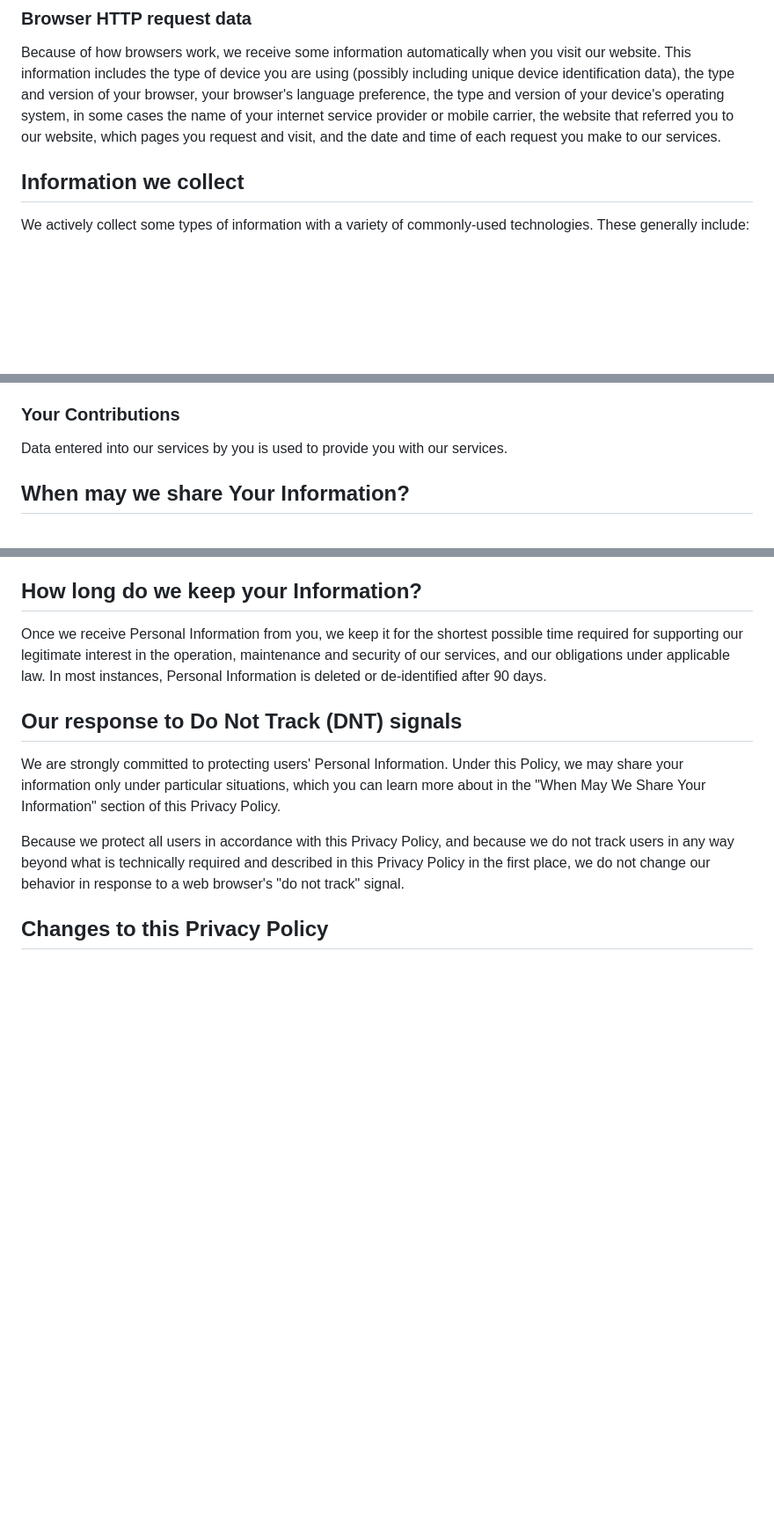
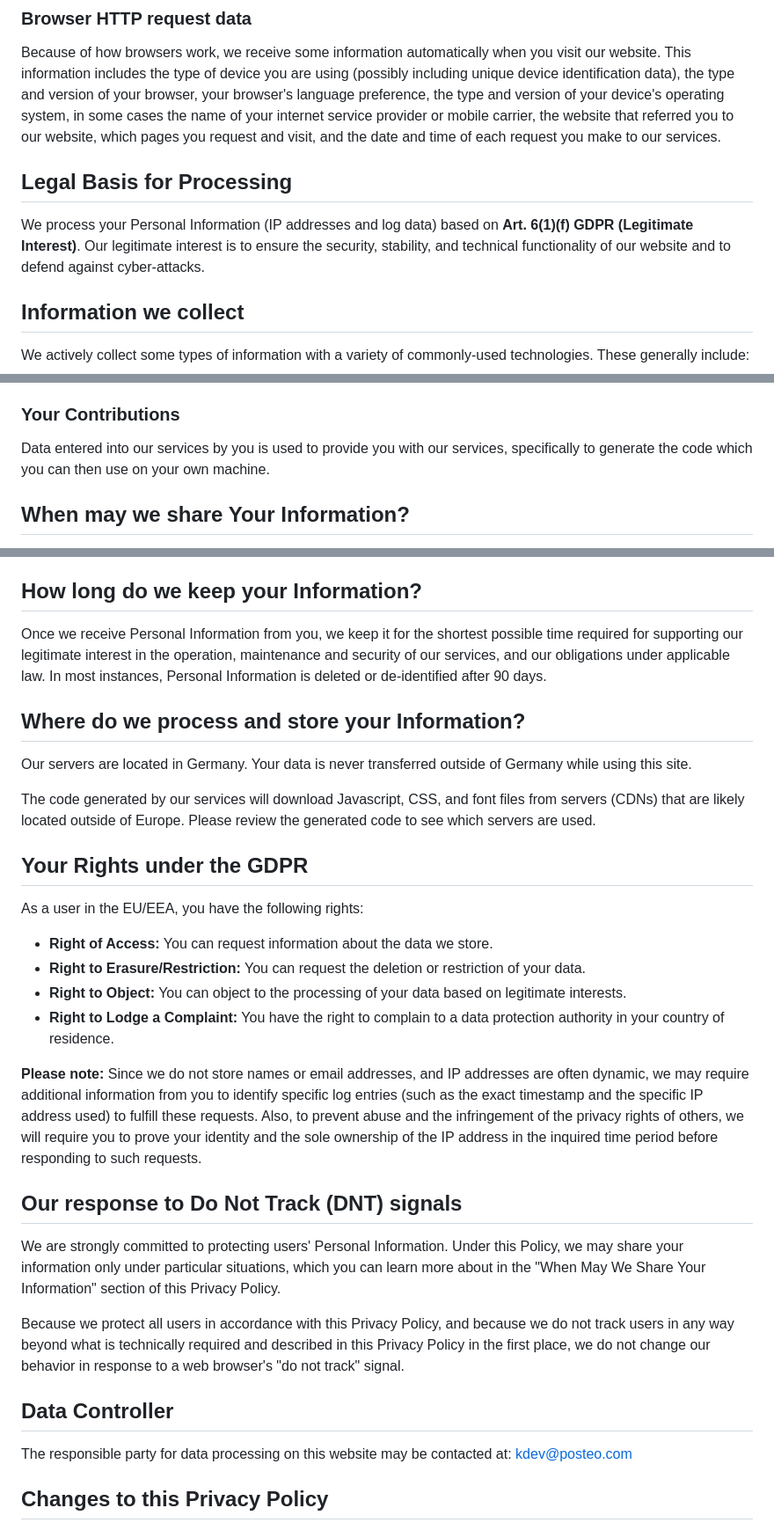
Before and after one commit to kevinrzepka/dcs-pylot-dash, a Markdown page: privacy_policy.md, 3 parts joined by grey strips. Shown at 88% size. GitHub-like rendering; blank space fills up the shorter version.

```diff
--- a/privacy_policy.md
+++ b/privacy_policy.md
@@ -23,6 +23,12 @@ and version of your browser, your browser's language preference, the
 type and version of your device's operating system, in some cases the name of your internet service provider or mobile
 carrier, the website that referred you to our website, which pages you request and visit, and the date and time
 of each request you make to our services.
+
+## Legal Basis for Processing
+
+We process your Personal Information (IP addresses and log data) based on **Art. 6(1)(f) GDPR (Legitimate Interest)**.
+Our legitimate interest is to ensure the security, stability, and technical functionality of our website and to defend
+against cyber-attacks.
 
 ## Information we collect
 
@@ -51,7 +57,8 @@ to administer our website, and to ensure the reliable and secure delivery of our
 
 ### Your Contributions
 
-Data entered into our services by you is used to provide you with our services.
+Data entered into our services by you is used to provide you with our services, specifically to generate the code which
+you can then use on your own machine.
 
 ## When may we share Your Information?
 
@@ -101,6 +108,30 @@ our legitimate interest in the operation, maintenance and security of our servic
 and our obligations under applicable law.
 In most instances, Personal Information is deleted or de-identified after 90 days.
 
+## Where do we process and store your Information?
+
+Our servers are located in Germany. Your data is never transferred outside of Germany while using this site.
+
+The code generated by our services will download Javascript, CSS, and font files from servers (CDNs) that are likely
+located
+outside of Europe. Please review the generated code to see which servers are used.
+
+## Your Rights under the GDPR
+
+As a user in the EU/EEA, you have the following rights:
+
+- **Right of Access:** You can request information about the data we store.
+- **Right to Erasure/Restriction:** You can request the deletion or restriction of your data.
+- **Right to Object:** You can object to the processing of your data based on legitimate interests.
+- **Right to Lodge a Complaint:** You have the right to complain to a data protection authority in your country of
+  residence.
+
+**Please note:** Since we do not store names or email addresses, and IP addresses are often dynamic, we may require
+additional information from you to identify specific log entries (such as the exact timestamp and the specific IP
+address used) to fulfill these requests.
+Also, to prevent abuse and the infringement of the privacy rights of others, we will require you to prove your identity
+and the sole ownership of the IP address in the inquired time period before responding to such requests.
+
 ## Our response to Do Not Track (DNT) signals
 
 We are strongly committed to protecting users' Personal Information. Under this Policy, we may share your information
@@ -111,6 +142,10 @@ Because we protect all users in accordance with this Privacy Policy, and because
 beyond what is technically required and described in this Privacy Policy in the first place,
 we do not change our behavior in response to a web browser's "do not track" signal.
 
+## Data Controller
+
+The responsible party for data processing on this website may be contacted at: kdev@posteo.com
+
 ## Changes to this Privacy Policy
 
 We keep this Privacy Policy under regular review and place any updates on this web page.
```
Also changed, not shown: README.md (+7 -37 lines).
